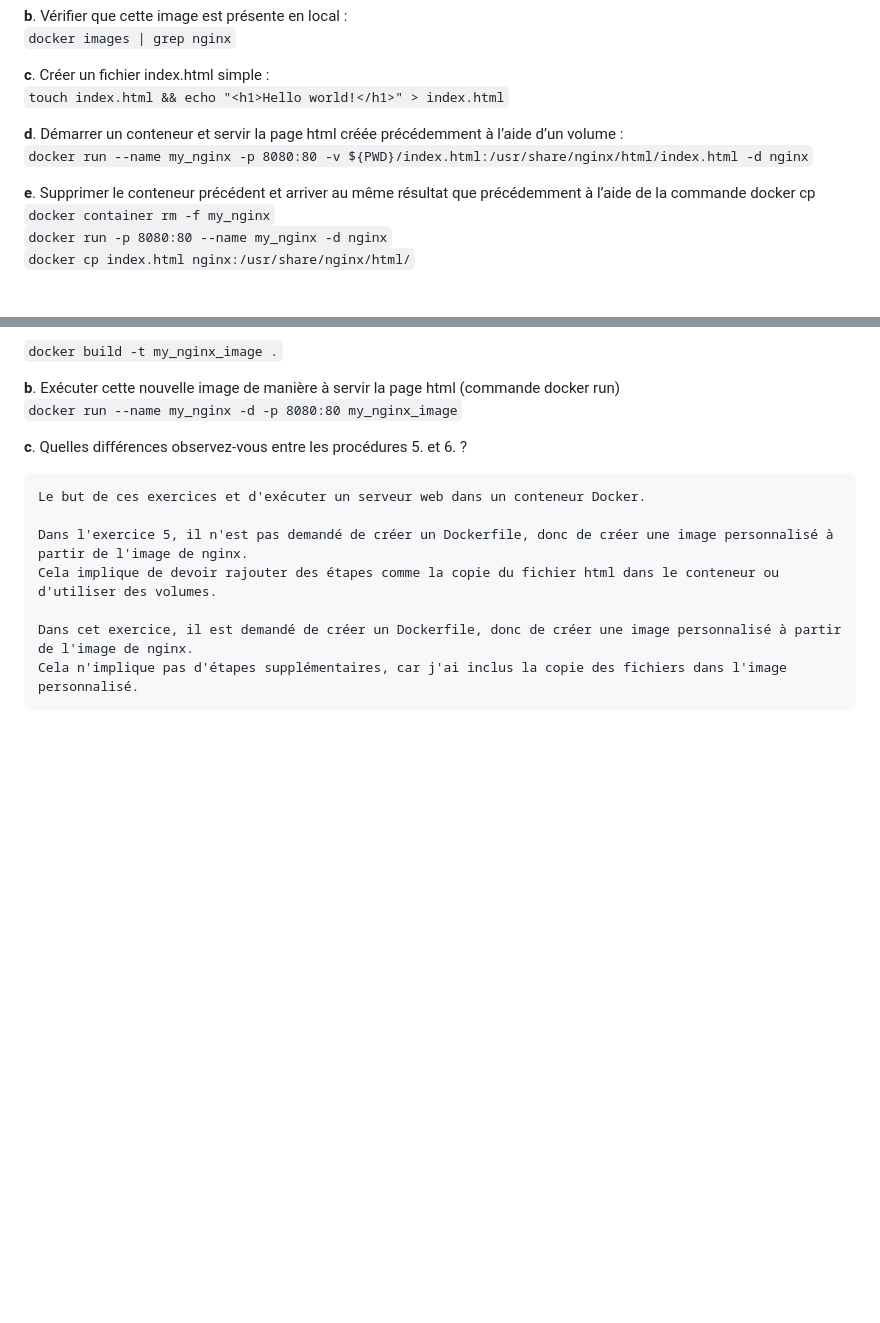
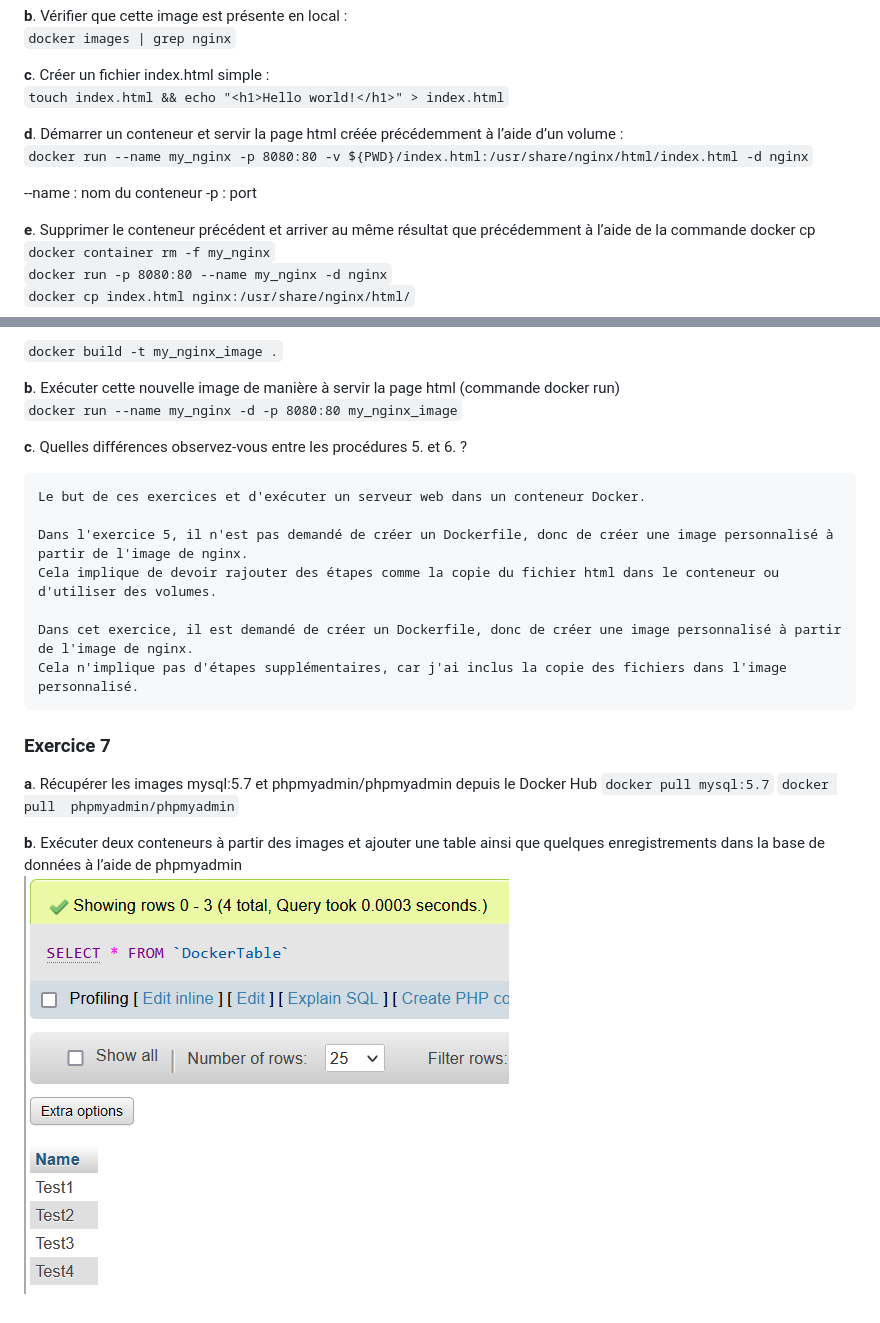
Before and after one commit to william-dechamps/Docker, a Markdown page: readme.md, 2 parts joined by grey strips. GitHub-like rendering; pictures changed too: docker-db-insert.png (added); blank space fills up the shorter version.

Commit message:
Exercice 7

````diff
--- a/readme.md
+++ b/readme.md
@@ -13,6 +13,9 @@
 
 **d**. Démarrer un conteneur et servir la page html créée précédemment à l’aide d’un volume :
 `docker run --name my_nginx -p 8080:80 -v ${PWD}/index.html:/usr/share/nginx/html/index.html -d nginx`
+
+--name : nom du conteneur
+-p : port
 
 **e**. Supprimer le conteneur précédent et arriver au même résultat que précédemment à l’aide de la commande docker cp
 `docker container rm -f my_nginx`
@@ -45,3 +48,12 @@ Cela implique de devoir rajouter des étapes comme la copie du fichier html dans
 Dans cet exercice, il est demandé de créer un Dockerfile, donc de créer une image personnalisé à partir de l'image de nginx.
 Cela n'implique pas d'étapes supplémentaires, car j'ai inclus la copie des fichiers dans l'image personnalisé.
 ```
+
+### Exercice 7
+
+**a**. Récupérer les images mysql:5.7 et phpmyadmin/phpmyadmin depuis le Docker Hub
+`docker pull mysql:5.7`
+`docker pull  phpmyadmin/phpmyadmin`
+
+**b**. Exécuter deux conteneurs à partir des images et ajouter une table ainsi que quelques enregistrements dans la base de données à l’aide de phpmyadmin
+![alt text](./docker-db-insert.png)
````
